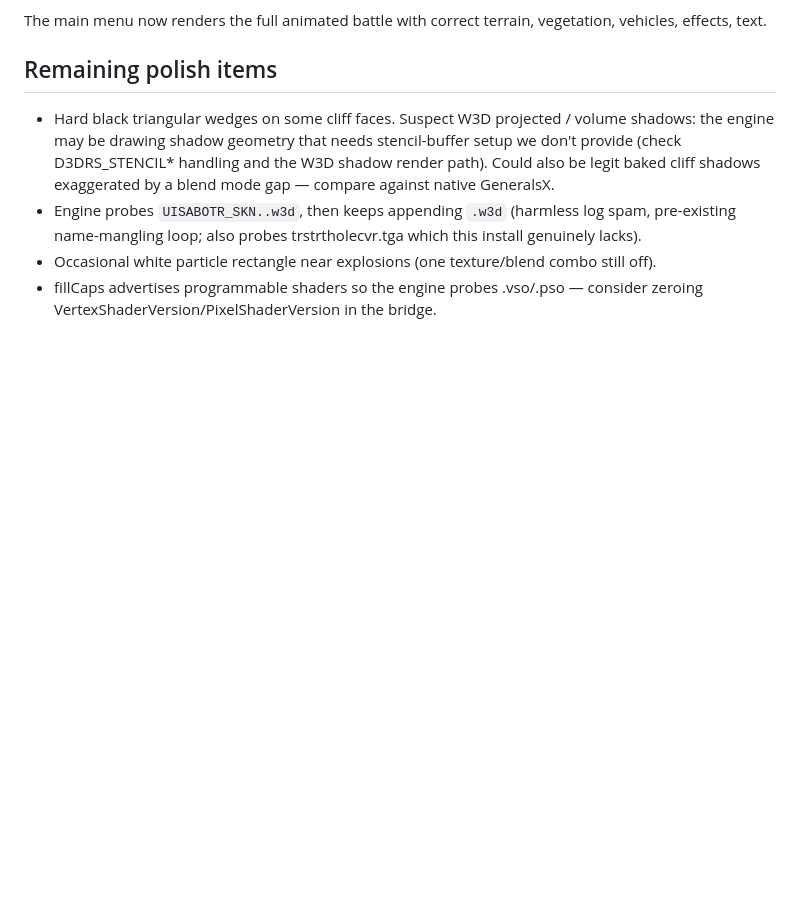
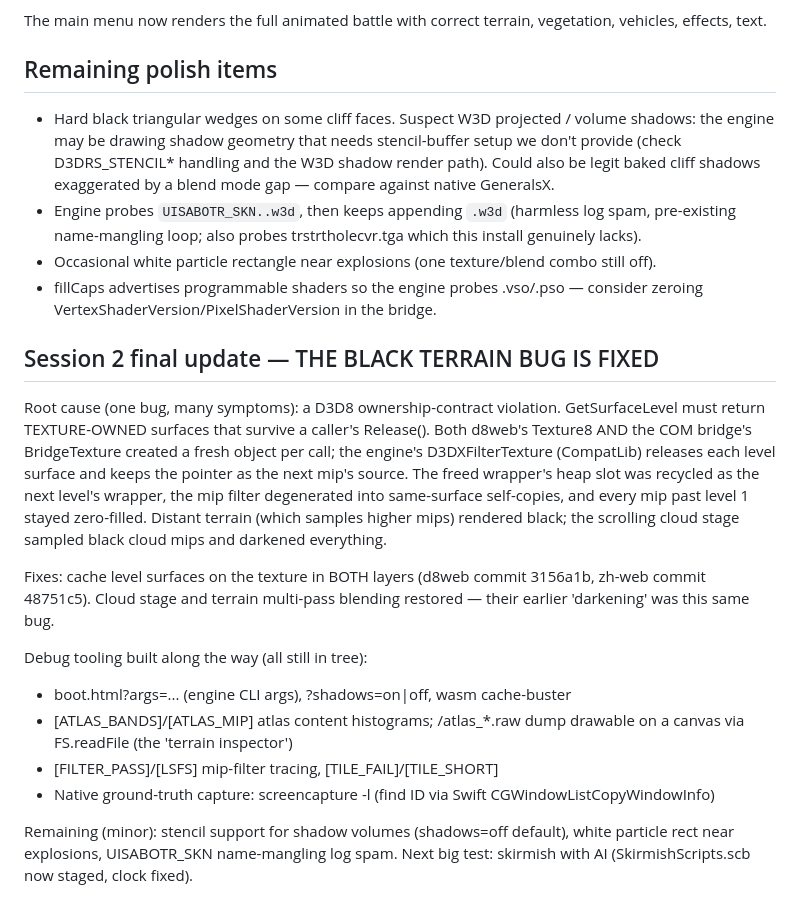
Before and after one commit to meerzulee/igroteka, a Markdown page: HANDOFF.md, the part around the change. Rendered like a GitHub page; blank space fills up the shorter version.

Commit message:
Handoff: black terrain root-caused and fixed (surface ownership)

```diff
--- a/HANDOFF.md
+++ b/HANDOFF.md
@@ -132,3 +132,32 @@ vegetation, vehicles, effects, text.
   combo still off).
 - fillCaps advertises programmable shaders so the engine probes .vso/.pso —
   consider zeroing VertexShaderVersion/PixelShaderVersion in the bridge.
+
+
+## Session 2 final update — THE BLACK TERRAIN BUG IS FIXED
+
+Root cause (one bug, many symptoms): a D3D8 ownership-contract violation.
+GetSurfaceLevel must return TEXTURE-OWNED surfaces that survive a caller's
+Release(). Both d8web's Texture8 AND the COM bridge's BridgeTexture created a
+fresh object per call; the engine's D3DXFilterTexture (CompatLib) releases
+each level surface and keeps the pointer as the next mip's source. The freed
+wrapper's heap slot was recycled as the next level's wrapper, the mip filter
+degenerated into same-surface self-copies, and every mip past level 1 stayed
+zero-filled. Distant terrain (which samples higher mips) rendered black; the
+scrolling cloud stage sampled black cloud mips and darkened everything.
+
+Fixes: cache level surfaces on the texture in BOTH layers (d8web commit
+3156a1b, zh-web commit 48751c5). Cloud stage and terrain multi-pass blending
+restored — their earlier 'darkening' was this same bug.
+
+Debug tooling built along the way (all still in tree):
+- boot.html?args=... (engine CLI args), ?shadows=on|off, wasm cache-buster
+- [ATLAS_BANDS]/[ATLAS_MIP] atlas content histograms; /atlas_*.raw dump
+  drawable on a canvas via FS.readFile (the 'terrain inspector')
+- [FILTER_PASS]/[LSFS] mip-filter tracing, [TILE_FAIL]/[TILE_SHORT]
+- Native ground-truth capture: screencapture -l <windowID> (find ID via
+  Swift CGWindowListCopyWindowInfo)
+
+Remaining (minor): stencil support for shadow volumes (shadows=off default),
+white particle rect near explosions, UISABOTR_SKN name-mangling log spam.
+Next big test: skirmish with AI (SkirmishScripts.scb now staged, clock fixed).
```
